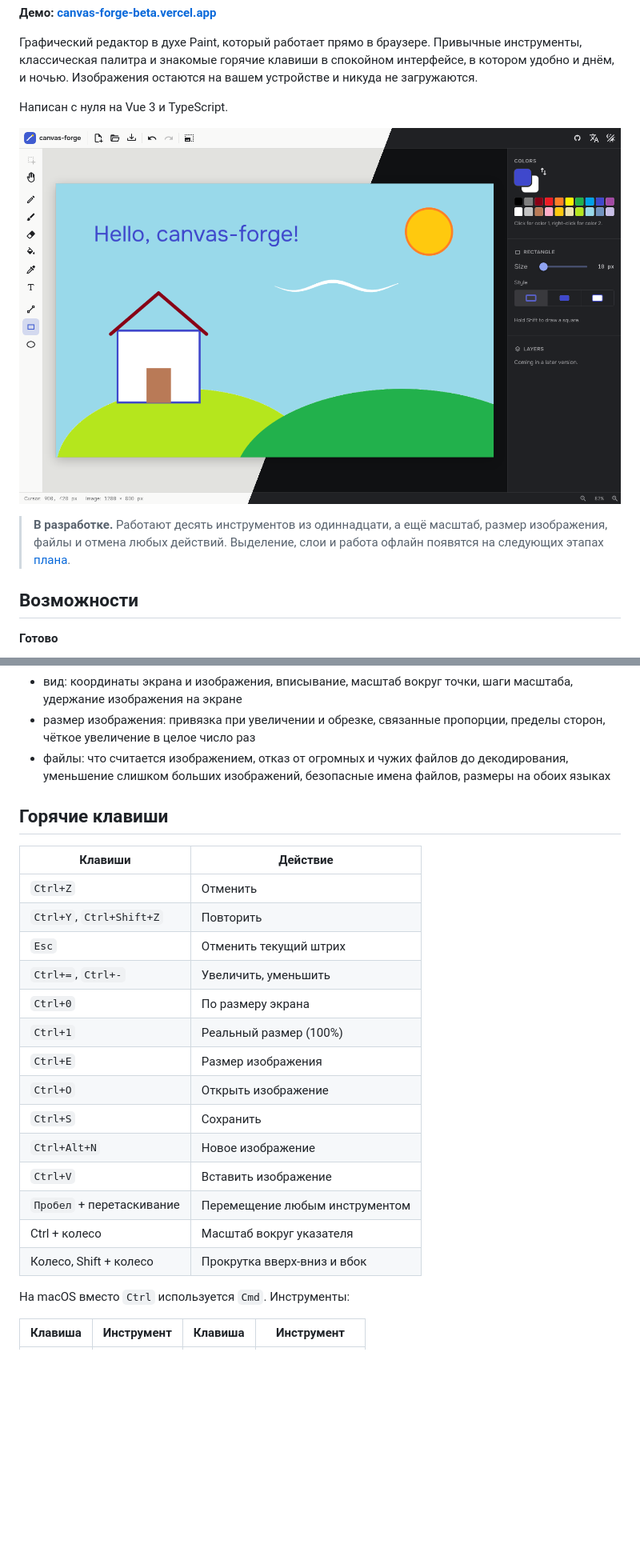
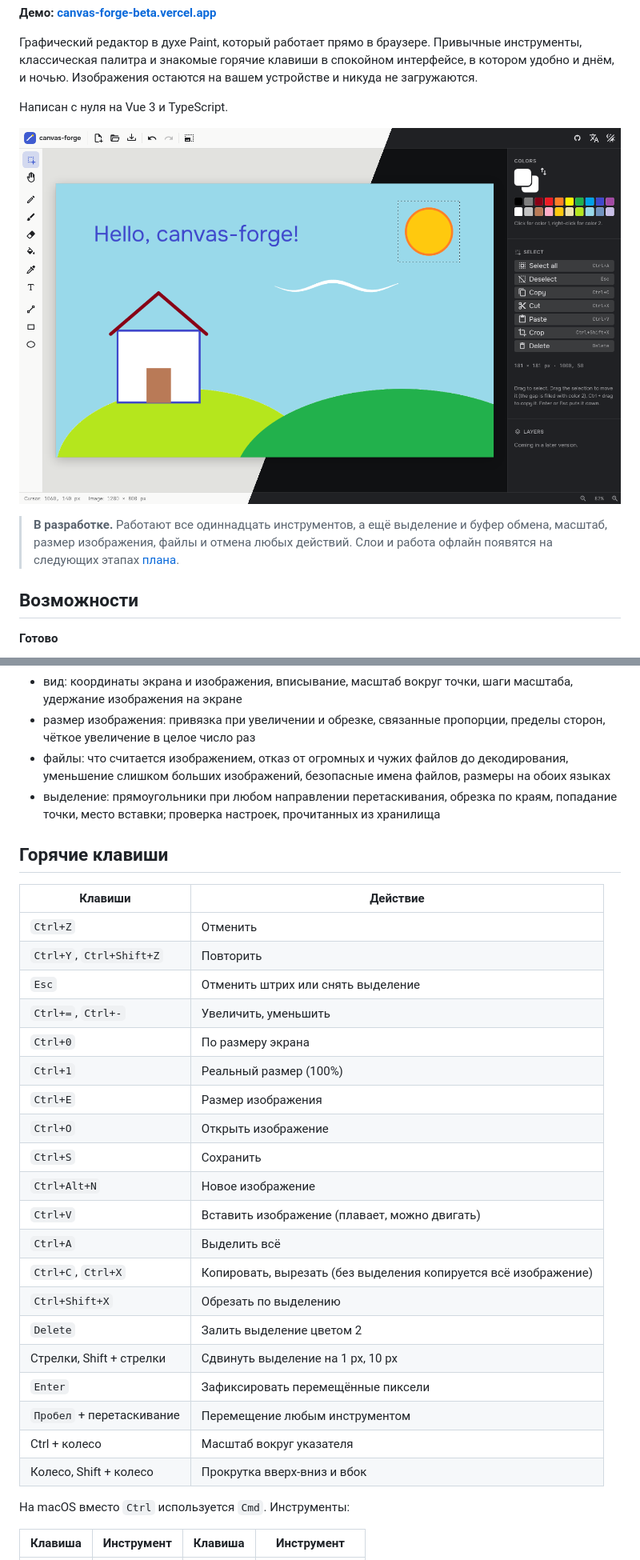
Before and after one commit to it2konst/canvas-forge, a Markdown page: README.ru.md, 2 parts joined by grey strips. Shown at 80% size. GitHub-like rendering; pictures changed too: docs/screenshots/overview.png; blank space fills up the shorter version.

```diff
--- a/README.ru.md
+++ b/README.ru.md
@@ -12,7 +12,7 @@
 
 ![canvas-forge в светлой и тёмной темах](docs/screenshots/overview.png)
 
-> **В разработке.** Работают десять инструментов из одиннадцати, а ещё масштаб, размер изображения, файлы и отмена любых действий. Выделение, слои и работа офлайн появятся на следующих этапах [плана](#план).
+> **В разработке.** Работают все одиннадцать инструментов, а ещё выделение и буфер обмена, масштаб, размер изображения, файлы и отмена любых действий. Слои и работа офлайн появятся на следующих этапах [плана](#план).
 
 ## Возможности
 
@@ -117,25 +120,32 @@ pnpm dev
 - вид: координаты экрана и изображения, вписывание, масштаб вокруг точки, шаги масштаба, удержание изображения на экране
 - размер изображения: привязка при увеличении и обрезке, связанные пропорции, пределы сторон, чёткое увеличение в целое число раз
 - файлы: что считается изображением, отказ от огромных и чужих файлов до декодирования, уменьшение слишком больших изображений, безопасные имена файлов, размеры на обоих языках
+- выделение: прямоугольники при любом направлении перетаскивания, обрезка по краям, попадание точки, место вставки; проверка настроек, прочитанных из хранилища
 
 ## Горячие клавиши
 
-| Клавиши                   | Действие                       |
-| ------------------------- | ------------------------------ |
-| `Ctrl+Z`                  | Отменить                       |
-| `Ctrl+Y`, `Ctrl+Shift+Z`  | Повторить                      |
-| `Esc`                     | Отменить текущий штрих         |
-| `Ctrl+=`, `Ctrl+-`        | Увеличить, уменьшить           |
-| `Ctrl+0`                  | По размеру экрана              |
-| `Ctrl+1`                  | Реальный размер (100%)         |
-| `Ctrl+E`                  | Размер изображения             |
-| `Ctrl+O`                  | Открыть изображение            |
-| `Ctrl+S`                  | Сохранить                      |
-| `Ctrl+Alt+N`              | Новое изображение              |
-| `Ctrl+V`                  | Вставить изображение           |
-| `Пробел` + перетаскивание | Перемещение любым инструментом |
-| Ctrl + колесо             | Масштаб вокруг указателя       |
-| Колесо, Shift + колесо    | Прокрутка вверх-вниз и вбок    |
+| Клавиши                   | Действие                                                        |
+| ------------------------- | --------------------------------------------------------------- |
+| `Ctrl+Z`                  | Отменить                                                        |
+| `Ctrl+Y`, `Ctrl+Shift+Z`  | Повторить                                                       |
+| `Esc`                     | Отменить штрих или снять выделение                              |
+| `Ctrl+=`, `Ctrl+-`        | Увеличить, уменьшить                                            |
+| `Ctrl+0`                  | По размеру экрана                                               |
+| `Ctrl+1`                  | Реальный размер (100%)                                          |
+| `Ctrl+E`                  | Размер изображения                                              |
+| `Ctrl+O`                  | Открыть изображение                                             |
+| `Ctrl+S`                  | Сохранить                                                       |
+| `Ctrl+Alt+N`              | Новое изображение                                               |
+| `Ctrl+V`                  | Вставить изображение (плавает, можно двигать)                   |
+| `Ctrl+A`                  | Выделить всё                                                    |
+| `Ctrl+C`, `Ctrl+X`        | Копировать, вырезать (без выделения копируется всё изображение) |
+| `Ctrl+Shift+X`            | Обрезать по выделению                                           |
+| `Delete`                  | Залить выделение цветом 2                                       |
+| Стрелки, Shift + стрелки  | Сдвинуть выделение на 1 px, 10 px                               |
+| `Enter`                   | Зафиксировать перемещённые пиксели                              |
+| `Пробел` + перетаскивание | Перемещение любым инструментом                                  |
+| Ctrl + колесо             | Масштаб вокруг указателя                                        |
+| Колесо, Shift + колесо    | Прокрутка вверх-вниз и вбок                                     |
 
 На macOS вместо `Ctrl` используется `Cmd`. Инструменты:
 
```
Also changed, not shown: other parts of README.ru.md (+9 -6 lines), README.md (+33 -23 lines).
